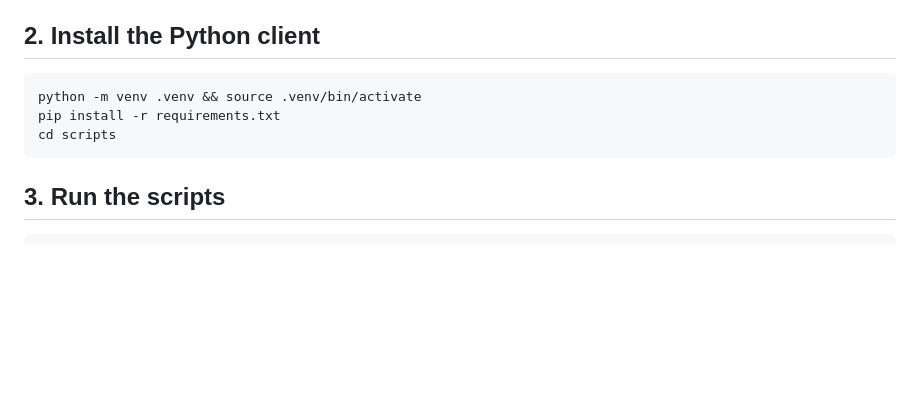
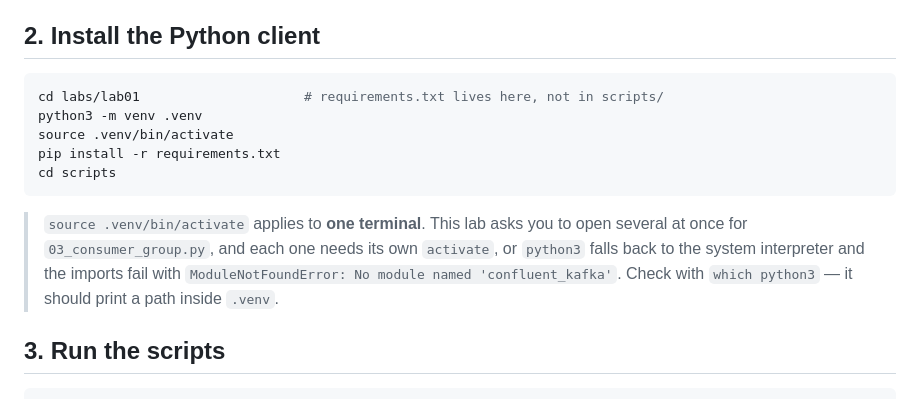
Before and after one commit to sorenhoang/sr-kafka-deepdive, a Markdown page: labs/lab01/README.md, the part around the change. Drawn GitHub-style; blank space fills up the shorter version.

````diff
--- a/labs/lab01/README.md
+++ b/labs/lab01/README.md
@@ -55,10 +55,18 @@ Topic: lab01.orders  Partition: 2  Leader: 1  Replicas: 1,2,3  Isr: 1,2,3
 ## 2. Install the Python client
 
 ```bash
-python -m venv .venv && source .venv/bin/activate
+cd labs/lab01                     # requirements.txt lives here, not in scripts/
+python3 -m venv .venv
+source .venv/bin/activate
 pip install -r requirements.txt
 cd scripts
 ```
+
+> `source .venv/bin/activate` applies to **one terminal**. This lab asks you to open
+> several at once for `03_consumer_group.py`, and each one needs its own `activate`, or
+> `python3` falls back to the system interpreter and the imports fail with
+> `ModuleNotFoundError: No module named 'confluent_kafka'`. Check with `which python3` —
+> it should print a path inside `.venv`.
 
 ## 3. Run the scripts
 
````
Also changed, not shown: README.md (+2 -1 lines), labs/lab00-log-vs-queue/README.md (+8 -1 lines).
